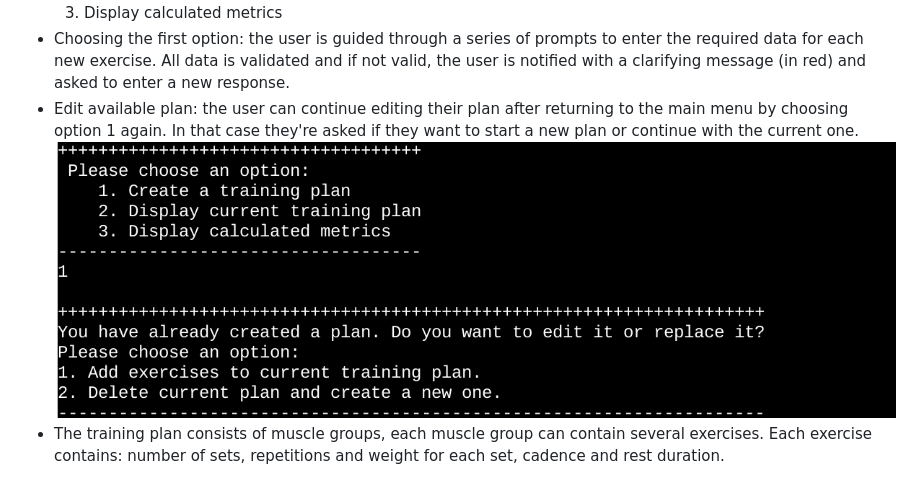
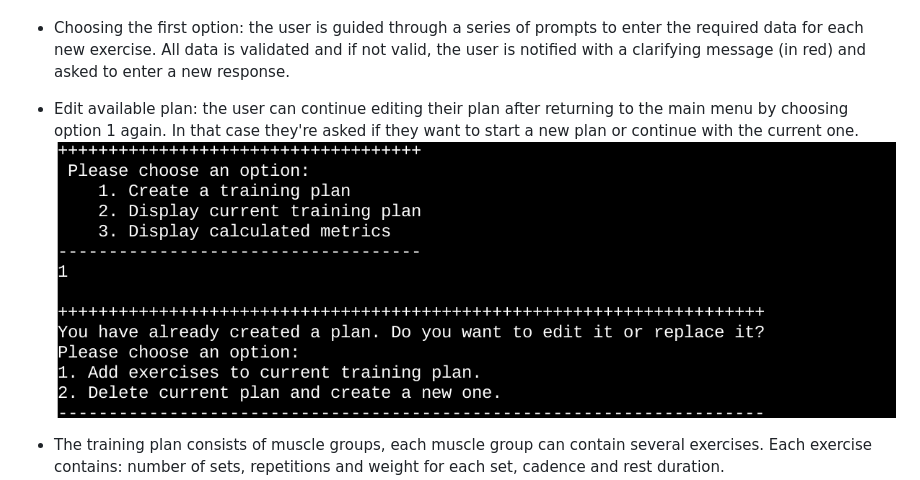
Before and after one commit to id10tothe9/ci-portfolio3-muscle-gains, a Markdown page: README.md, the part around one of its changes. Drawn GitHub-style.

Commit message:
Try adding new line after image link to fix glitch

```diff
--- a/README.md
+++ b/README.md
@@ -26,7 +26,8 @@ The user interacts with the program through a text interface via a terminal. The
     3. Display calculated metrics
 - Choosing the first option: the user is guided through a series of prompts to enter the required data for each new exercise. All data is validated and if not valid, the user is notified with a clarifying message (in red) and asked to enter a new response.
 - Edit available plan: the user can continue editing their plan after returning to the main menu by choosing option 1 again. In that case they're asked if they want to start a new plan or continue with the current one.
-![Edit plan or start a new one](img/edit_plan_or_start_new.png)
+![Edit plan or start a new one](/img/edit_plan_or_start_new.png)
+
 - The training plan consists of muscle groups, each muscle group can contain several exercises. Each exercise contains: number of sets, repetitions and weight for each set, cadence and rest duration.
     - A set is one continuous session of moving a specified weight repeatedly for a number of times (repetitions).
     - Cadence consists of three numbers which describe the time needed for contraction, a pause and then extension of the muscle in each set of the exercise.
```
Also changed, not shown: other parts of README.md (+6 -0 lines).
